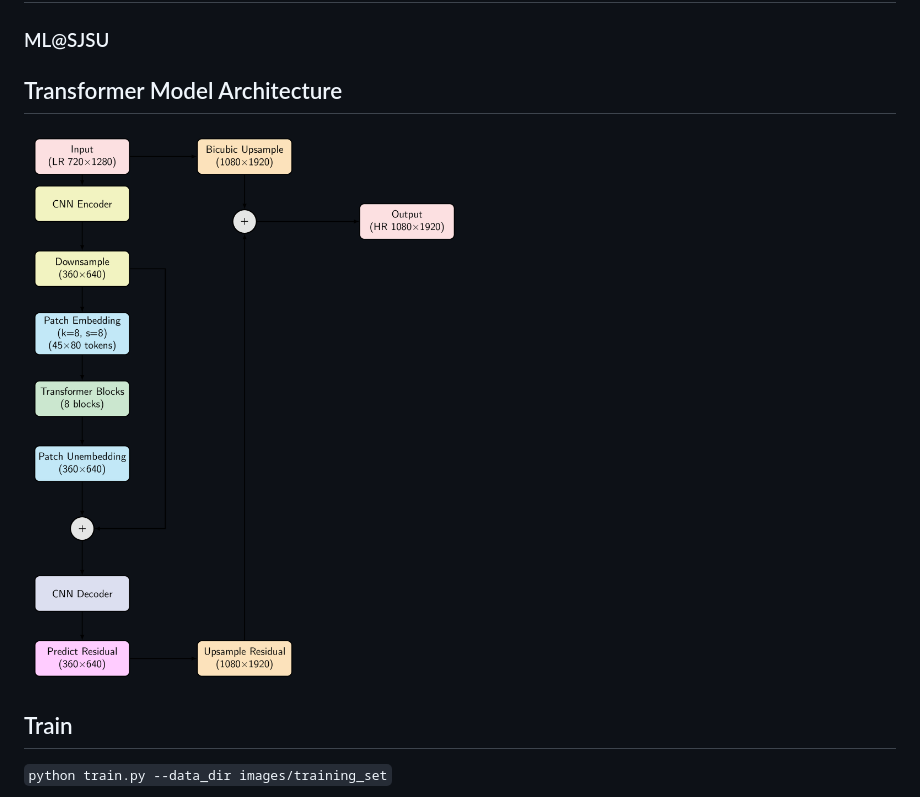
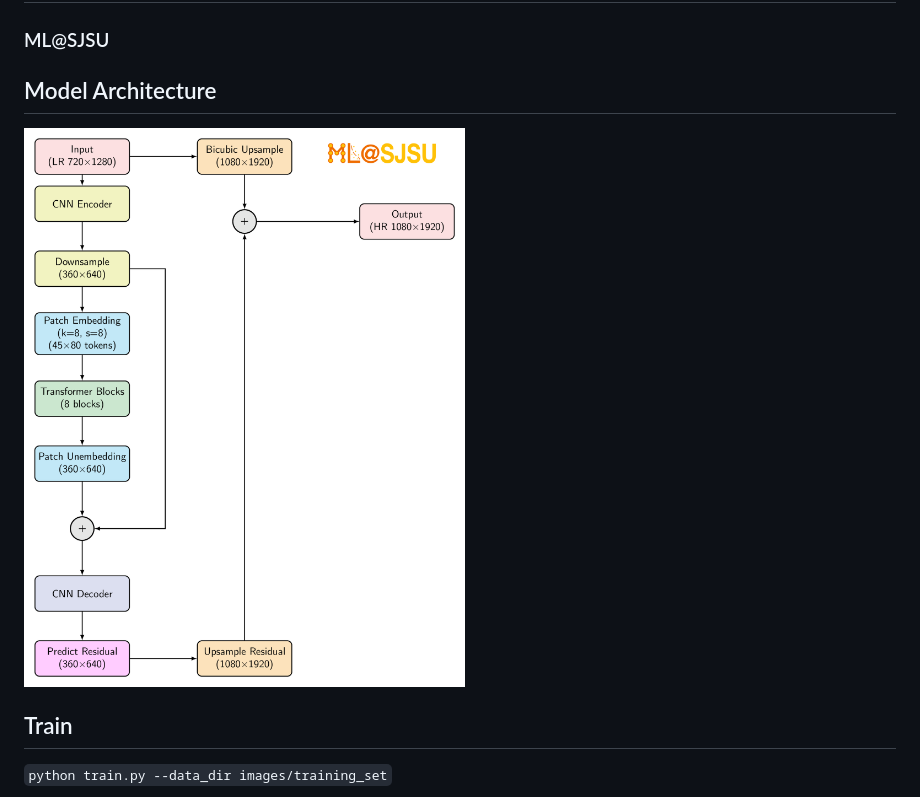
Before and after one commit to Exidekat/TransformerUpscaler, a Markdown page: README.md, the part around the change. GitHub-like rendering; pictures changed too: resources/architecture.png.

Commit message:
revised architecture gen process, add logo

```diff
--- a/README.md
+++ b/README.md
@@ -1,8 +1,8 @@
 # TransformerUpscaler
 ### ML@SJSU
 
-## Transformer Model Architecture
-![Transformer Model Architecture](resources/architecture.png)
+## Model Architecture
+![Model Architecture](resources/architecture.png)
 
 ## Train
 `python train.py --data_dir images/training_set`
```
Also changed, not shown: resources/logo.png (added), 1 other file.
